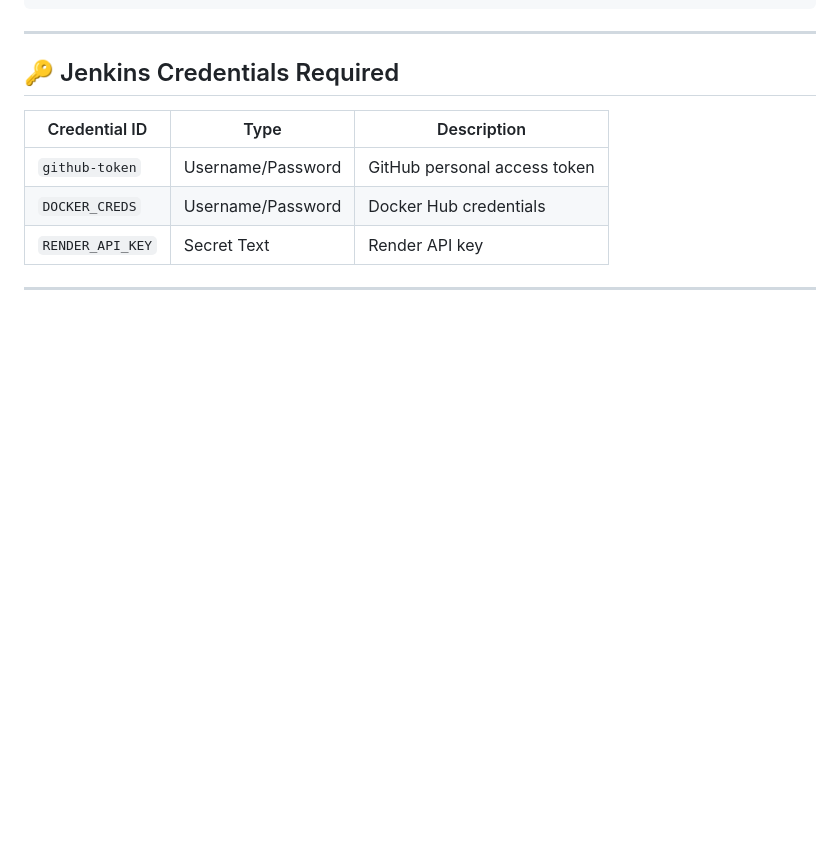
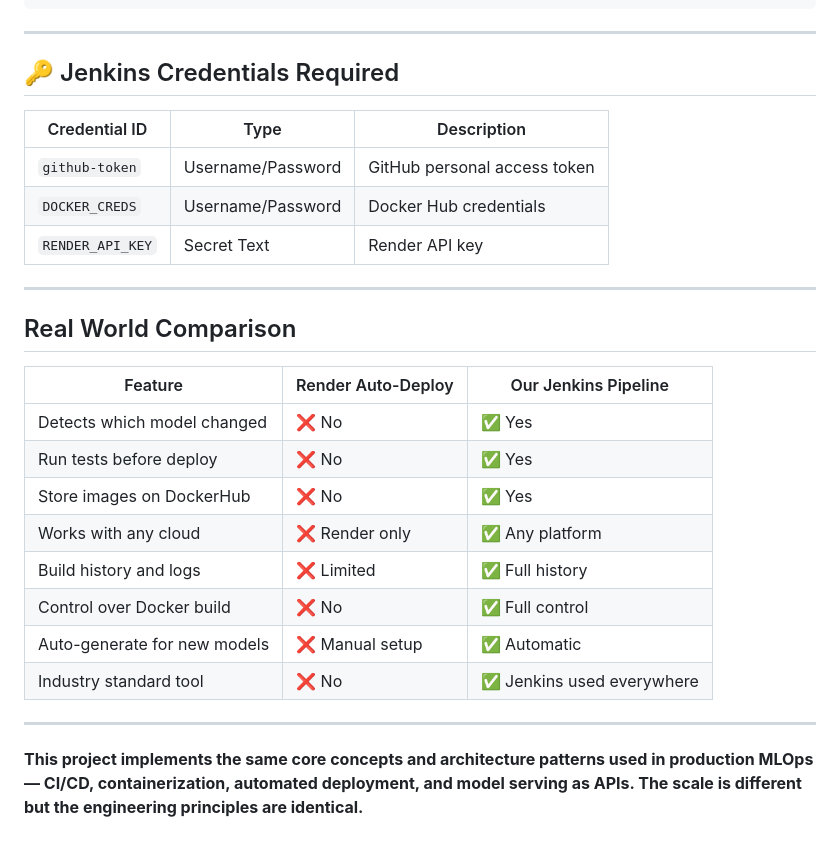
Before and after one commit to ananyagla/ML-Pipeline, a Markdown page: README.md, the part around the change. Drawn GitHub-style; blank space fills up the shorter version.

```diff
--- a/README.md
+++ b/README.md
@@ -224,3 +224,21 @@ python train.py
 | `RENDER_API_KEY` | Secret Text | Render API key |
 
 ---
+
+##  Real World Comparison
+
+| Feature                         | Render Auto-Deploy | Our Jenkins Pipeline |
+|---------------------------------|-------------------|----------------------|
+| Detects which model changed     | ❌ No             | ✅ Yes               |
+| Run tests before deploy         | ❌ No             | ✅ Yes               |
+| Store images on DockerHub       | ❌ No             | ✅ Yes               |
+| Works with any cloud            | ❌ Render only    | ✅ Any platform      |
+| Build history and logs          | ❌ Limited        | ✅ Full history      |
+| Control over Docker build       | ❌ No             | ✅ Full control      |
+| Auto-generate for new models    | ❌ Manual setup   | ✅ Automatic         |
+| Industry standard tool          | ❌ No             | ✅ Jenkins used everywhere |
+
+
+---
+
+**This project implements the same core concepts and architecture patterns used in production MLOps — CI/CD, containerization, automated deployment, and model serving as APIs. The scale is different but the engineering principles are identical.**
```
